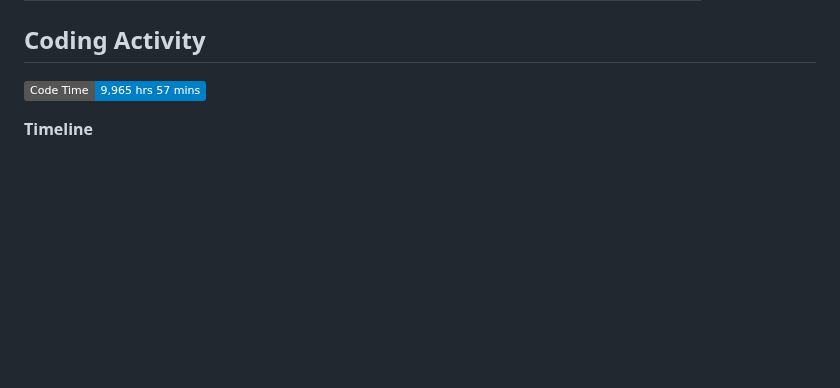
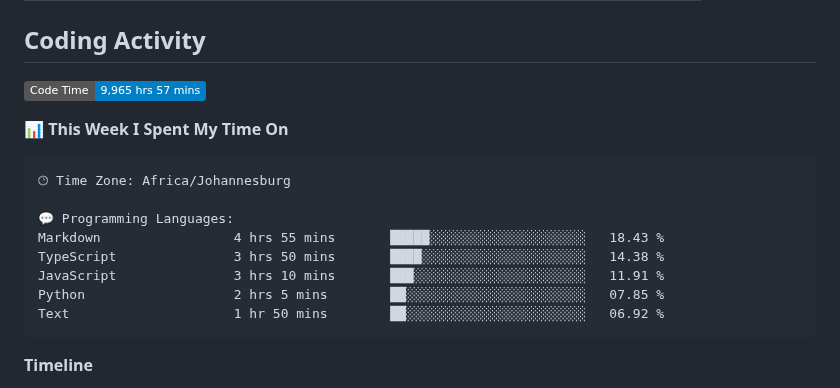
Before and after one commit to DevinNorgarb/DevinNorgarb, a Markdown page: README.md, the part around one of its changes. Rendered like a GitHub page; badges without logos; blank space fills up the shorter version.

Commit message:
Updated with Dev Metrics

````diff
--- a/README.md
+++ b/README.md
@@ -41,6 +41,19 @@
 <!--START_SECTION:waka-->
 ![Code Time](http://img.shields.io/badge/Code%20Time-9%2C965%20hrs%2057%20mins-blue?style=flat)
 
+📊 **This Week I Spent My Time On**
+
+```text
+🕑︎ Time Zone: Africa/Johannesburg
+
+💬 Programming Languages:
+Markdown                 4 hrs 55 mins       █████░░░░░░░░░░░░░░░░░░░░   18.43 %
+TypeScript               3 hrs 50 mins       ████░░░░░░░░░░░░░░░░░░░░░   14.38 %
+JavaScript               3 hrs 10 mins       ███░░░░░░░░░░░░░░░░░░░░░░   11.91 %
+Python                   2 hrs 5 mins        ██░░░░░░░░░░░░░░░░░░░░░░░   07.85 %
+Text                     1 hr 50 mins        ██░░░░░░░░░░░░░░░░░░░░░░░   06.92 %
+```
+
 **Timeline**
 
 ![Lines of Code chart](https://raw.githubusercontent.com/DevinNorgarb/DevinNorgarb/main/assets/bar_graph.png)
````
Also changed, not shown: other parts of README.md (+1 -1 lines), assets/bar_graph.png.
